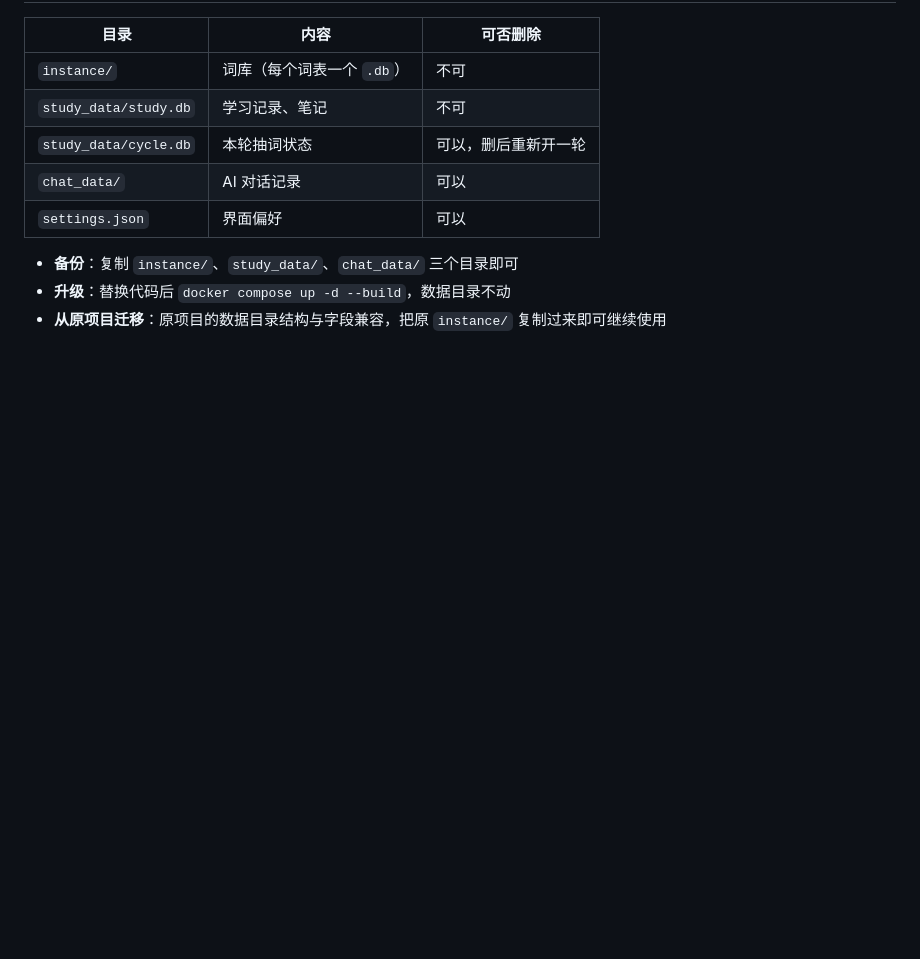
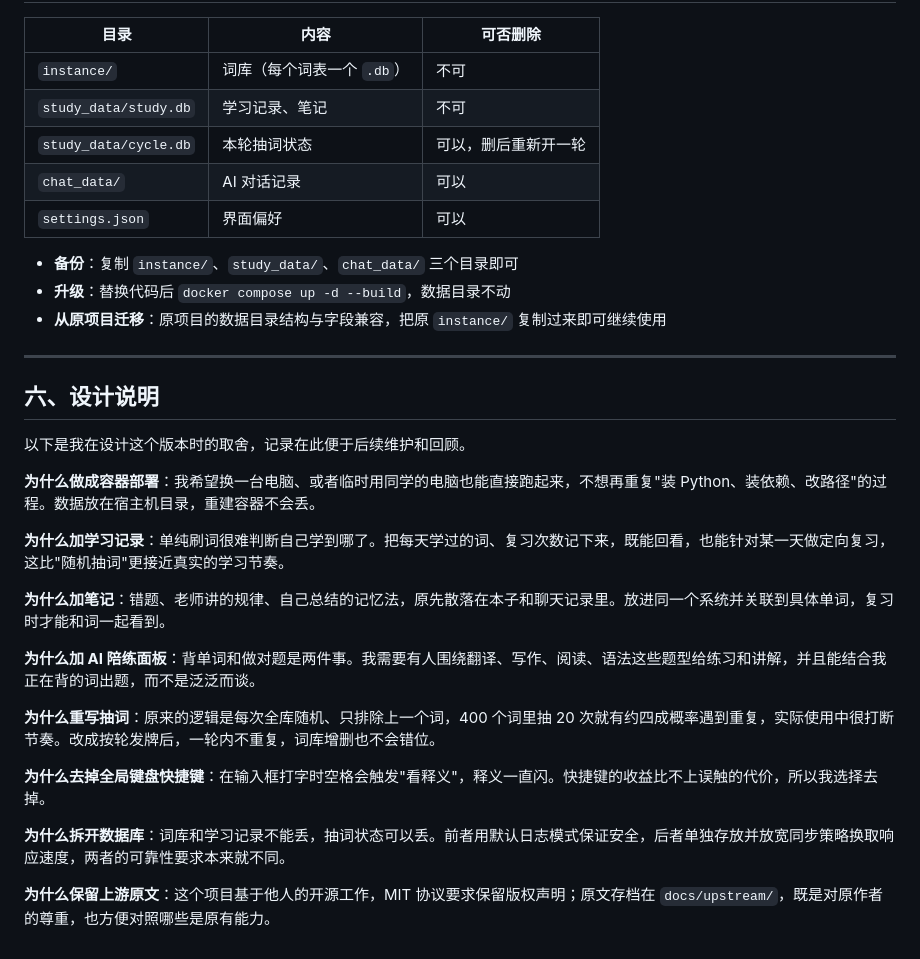
Before and after one commit to Stubbornhead412/WordNest, a Markdown page: docs/FEATURES.md, the part around the change. Rendered like a GitHub page; blank space fills up the shorter version.

```diff
--- a/docs/FEATURES.md
+++ b/docs/FEATURES.md
@@ -131,3 +131,25 @@
 - **备份**：复制 `instance/`、`study_data/`、`chat_data/` 三个目录即可
 - **升级**：替换代码后 `docker compose up -d --build`，数据目录不动
 - **从原项目迁移**：原项目的数据目录结构与字段兼容，把原 `instance/` 复制过来即可继续使用
+
+---
+
+## 六、设计说明
+
+以下是我在设计这个版本时的取舍，记录在此便于后续维护和回顾。
+
+**为什么做成容器部署**：我希望换一台电脑、或者临时用同学的电脑也能直接跑起来，不想再重复"装 Python、装依赖、改路径"的过程。数据放在宿主机目录，重建容器不会丢。
+
+**为什么加学习记录**：单纯刷词很难判断自己学到哪了。把每天学过的词、复习次数记下来，既能回看，也能针对某一天做定向复习，这比"随机抽词"更接近真实的学习节奏。
+
+**为什么加笔记**：错题、老师讲的规律、自己总结的记忆法，原先散落在本子和聊天记录里。放进同一个系统并关联到具体单词，复习时才能和词一起看到。
+
+**为什么加 AI 陪练面板**：背单词和做对题是两件事。我需要有人围绕翻译、写作、阅读、语法这些题型给练习和讲解，并且能结合我正在背的词出题，而不是泛泛而谈。
+
+**为什么重写抽词**：原来的逻辑是每次全库随机、只排除上一个词，400 个词里抽 20 次就有约四成概率遇到重复，实际使用中很打断节奏。改成按轮发牌后，一轮内不重复，词库增删也不会错位。
+
+**为什么去掉全局键盘快捷键**：在输入框打字时空格会触发"看释义"，释义一直闪。快捷键的收益比不上误触的代价，所以我选择去掉。
+
+**为什么拆开数据库**：词库和学习记录不能丢，抽词状态可以丢。前者用默认日志模式保证安全，后者单独存放并放宽同步策略换取响应速度，两者的可靠性要求本来就不同。
+
+**为什么保留上游原文**：这个项目基于他人的开源工作，MIT 协议要求保留版权声明；原文存档在 `docs/upstream/`，既是对原作者的尊重，也方便对照哪些是原有能力。
```
Also changed, not shown: README.md (+13 -0 lines).
